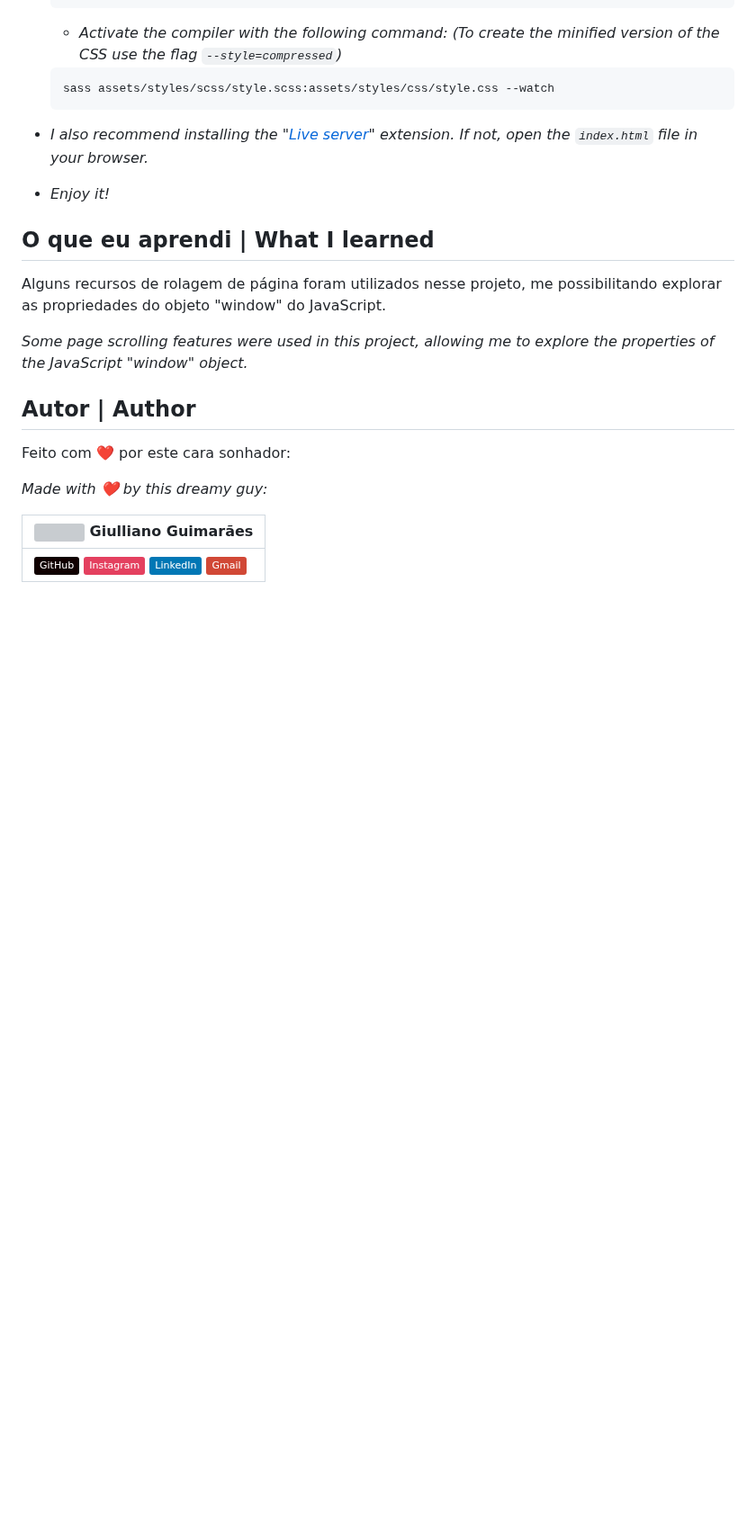
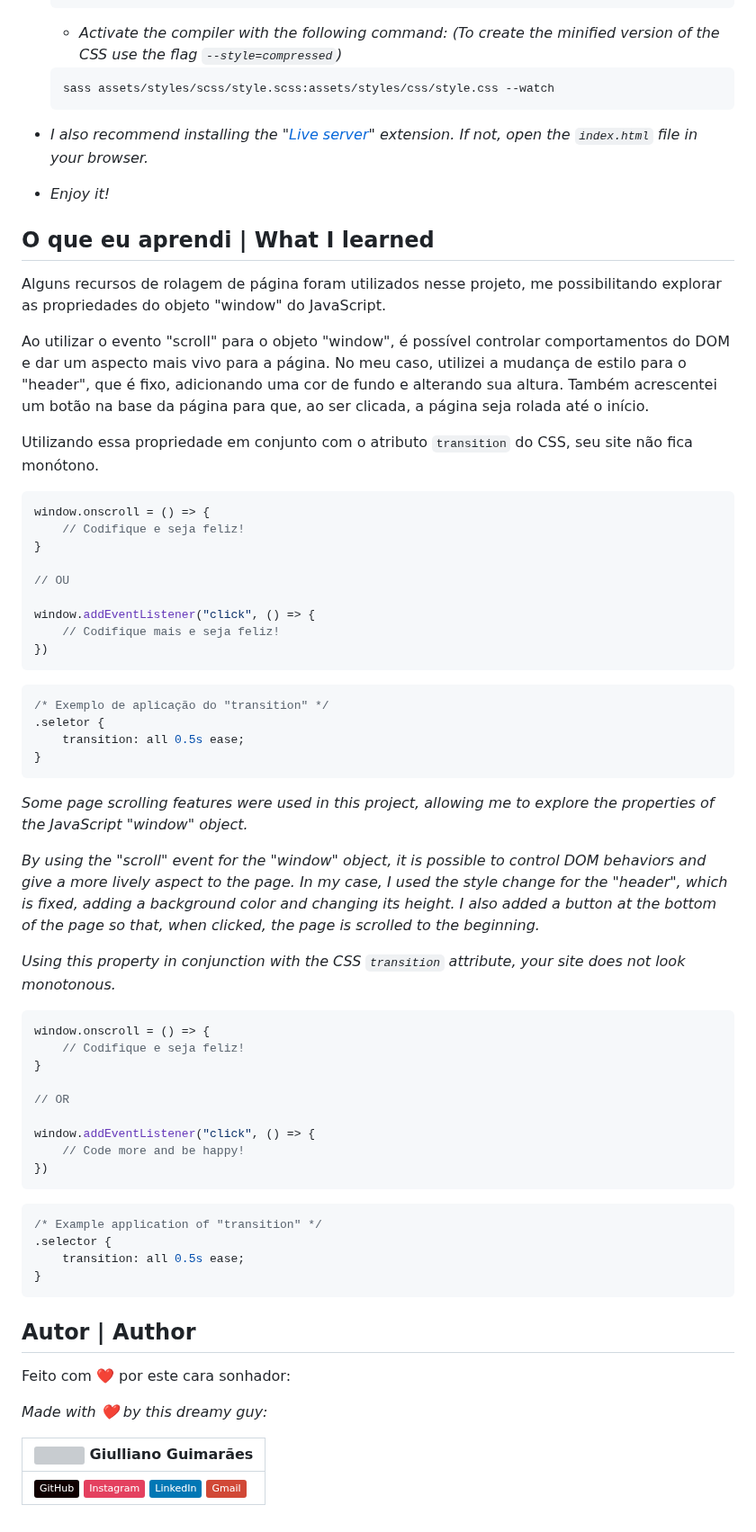
Before and after one commit to giullianoth/Loopstudios_FrontendMentor, a Markdown page: README.md, the part around the change. Shown at 90% size. Rendered like a GitHub page; badges without logos; blank space fills up the shorter version; grey boxes are pictures that could not be loaded.

Commit message:
readme.md - 2

````diff
--- a/README.md
+++ b/README.md
@@ -162,7 +162,53 @@ Para baixar e instalar o projeto no seu computador, siga os seguintes passos:
 
 Alguns recursos de rolagem de página foram utilizados nesse projeto, me possibilitando explorar as propriedades do objeto "window" do JavaScript.
 
+Ao utilizar o evento "scroll" para o objeto "window", é possível controlar comportamentos do DOM e dar um aspecto mais vivo para a página. No meu caso, utilizei a mudança de estilo para o "header", que é fixo, adicionando uma cor de fundo e alterando sua altura. Também acrescentei um botão na base da página para que, ao ser clicada, a página seja rolada até o início.
+
+Utilizando essa propriedade em conjunto com o atributo ```transition``` do CSS, seu site não fica monótono.
+
+```js
+window.onscroll = () => {
+    // Codifique e seja feliz!
+}
+
+// OU
+
+window.addEventListener("click", () => {
+    // Codifique mais e seja feliz!
+})
+```
+
+```css
+/* Exemplo de aplicação do "transition" */
+.seletor {
+    transition: all 0.5s ease;
+}
+```
+
 *Some page scrolling features were used in this project, allowing me to explore the properties of the JavaScript "window" object.*
+
+*By using the "scroll" event for the "window" object, it is possible to control DOM behaviors and give a more lively aspect to the page. In my case, I used the style change for the "header", which is fixed, adding a background color and changing its height. I also added a button at the bottom of the page so that, when clicked, the page is scrolled to the beginning.*
+
+*Using this property in conjunction with the CSS ```transition``` attribute, your site does not look monotonous.*
+
+```js
+window.onscroll = () => {
+    // Codifique e seja feliz!
+}
+
+// OR
+
+window.addEventListener("click", () => {
+    // Code more and be happy!
+})
+```
+
+```css
+/* Example application of "transition" */
+.selector {
+    transition: all 0.5s ease;
+}
+```
 
 ## Autor | Author
 
````
